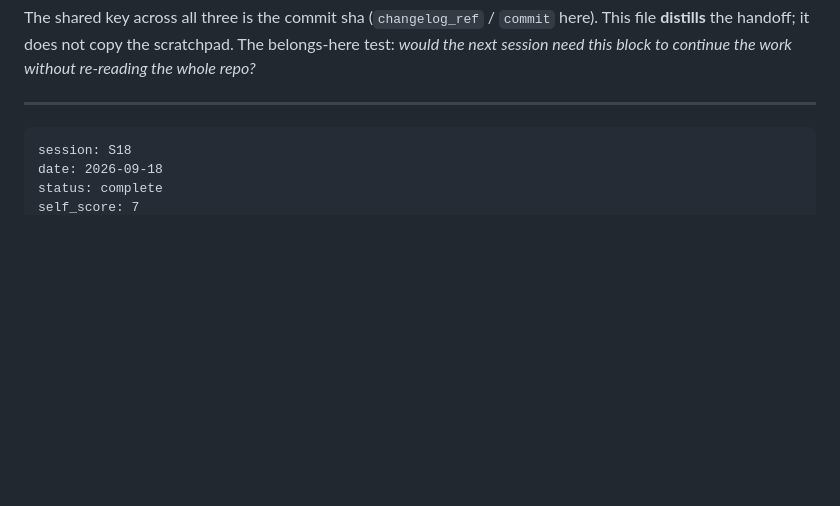
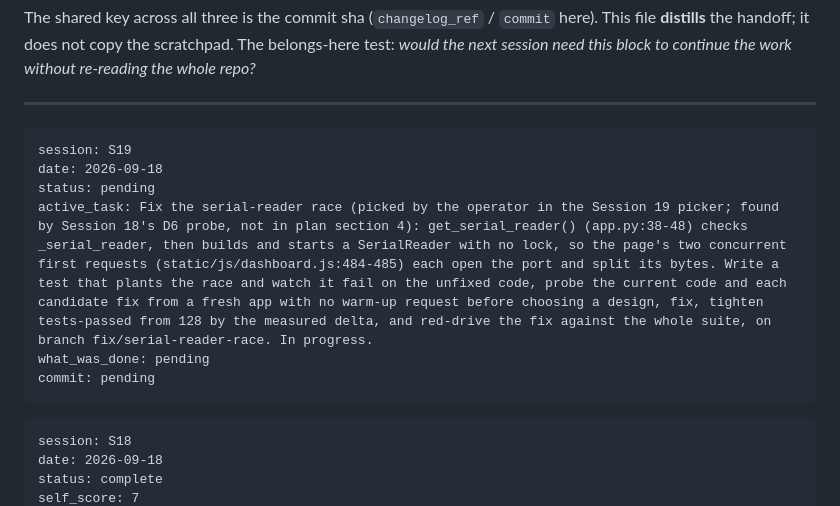
Before and after one commit to rmsharp/airqinodashboard, a Markdown page: HANDOFFS.md, the part around the change. Drawn GitHub-style; blank space fills up the shorter version.

````diff
--- a/HANDOFFS.md
+++ b/HANDOFFS.md
@@ -154,6 +154,15 @@ session need this block to continue the work without re-reading the whole repo?*
 ---
 
 <!-- Receipts go below, newest on top. Delete the seed-sentinel line above when you add the first one. -->
+
+```handoff
+session: S19
+date: 2026-09-18
+status: pending
+active_task: Fix the serial-reader race (picked by the operator in the Session 19 picker; found by Session 18's D6 probe, not in plan section 4): get_serial_reader() (app.py:38-48) checks _serial_reader, then builds and starts a SerialReader with no lock, so the page's two concurrent first requests (static/js/dashboard.js:484-485) each open the port and split its bytes. Write a test that plants the race and watch it fail on the unfixed code, probe the current code and each candidate fix from a fresh app with no warm-up request before choosing a design, fix, tighten tests-passed from 128 by the measured delta, and red-drive the fix against the whole suite, on branch fix/serial-reader-race. In progress.
+what_was_done: pending
+commit: pending
+```
 
 ```handoff
 session: S18
````
Also changed, not shown: CHANGELOG.md (+6 -0 lines), SESSION_NOTES.md (+8 -0 lines).
